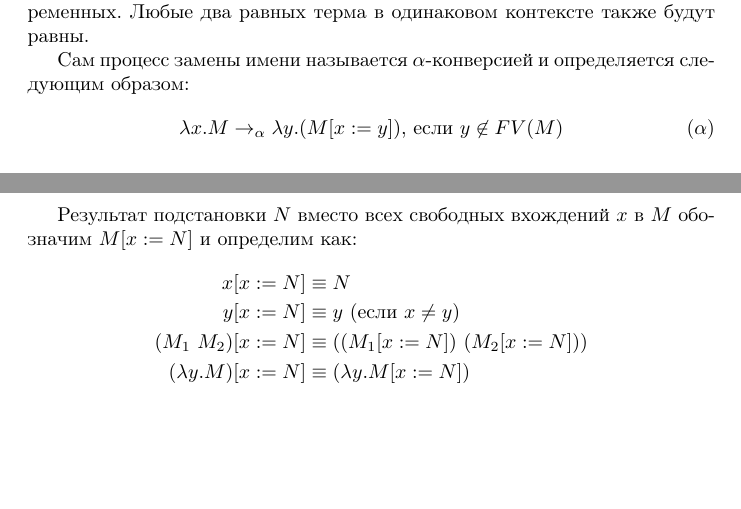
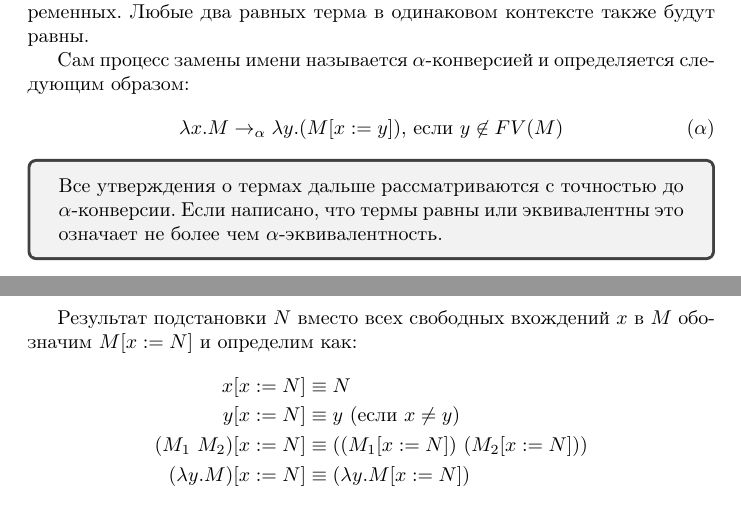
Before and after one commit to catam0rphism/lambda, a LaTeX document (chapter1.tex): two parts of pages 4 and 5 of 10, joined at a grey line, cut so that both start at the same text, the shorter picture padded with empty space. Compiled offline with pdfLaTeX.

Commit message:
Another fixes

```diff
--- a/chapter1.tex
+++ b/chapter1.tex
@@ -122,6 +122,10 @@
 % запили как с бетой
 % DONE
 
+\begin{tcolorbox}
+	Все утверждения о термах дальше рассматриваются с точностью до $\alpha$-конверсии. Если написано, что термы равны или эквивалентны это означает не более чем $\alpha$-эквивалентность.
+\end{tcolorbox}
+
 % paragraph aplha conversion (end)
 \newpage
 \paragraph{Подстановки} % (fold)
```
Also changed, not shown: lambda.tex (+0 -1 lines), chapter1.tex (1 more changed lines).
